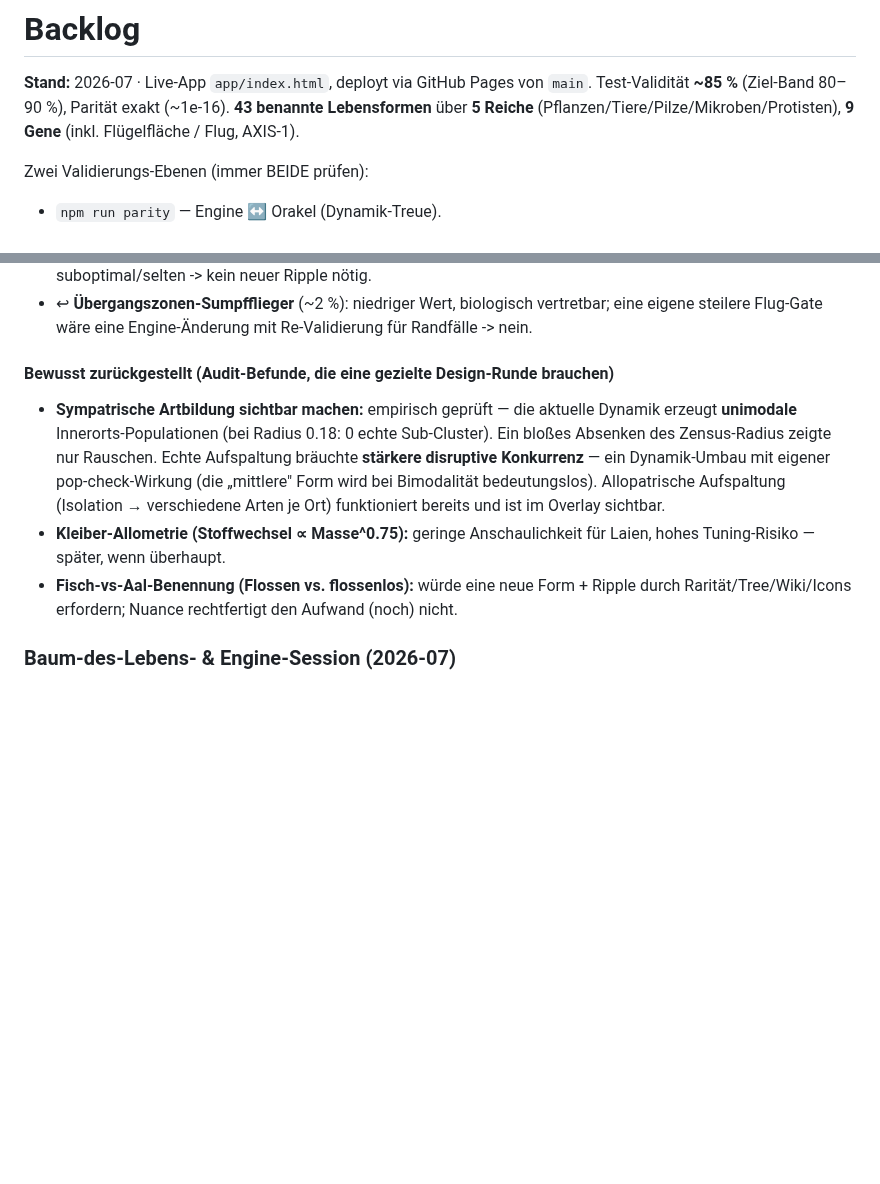
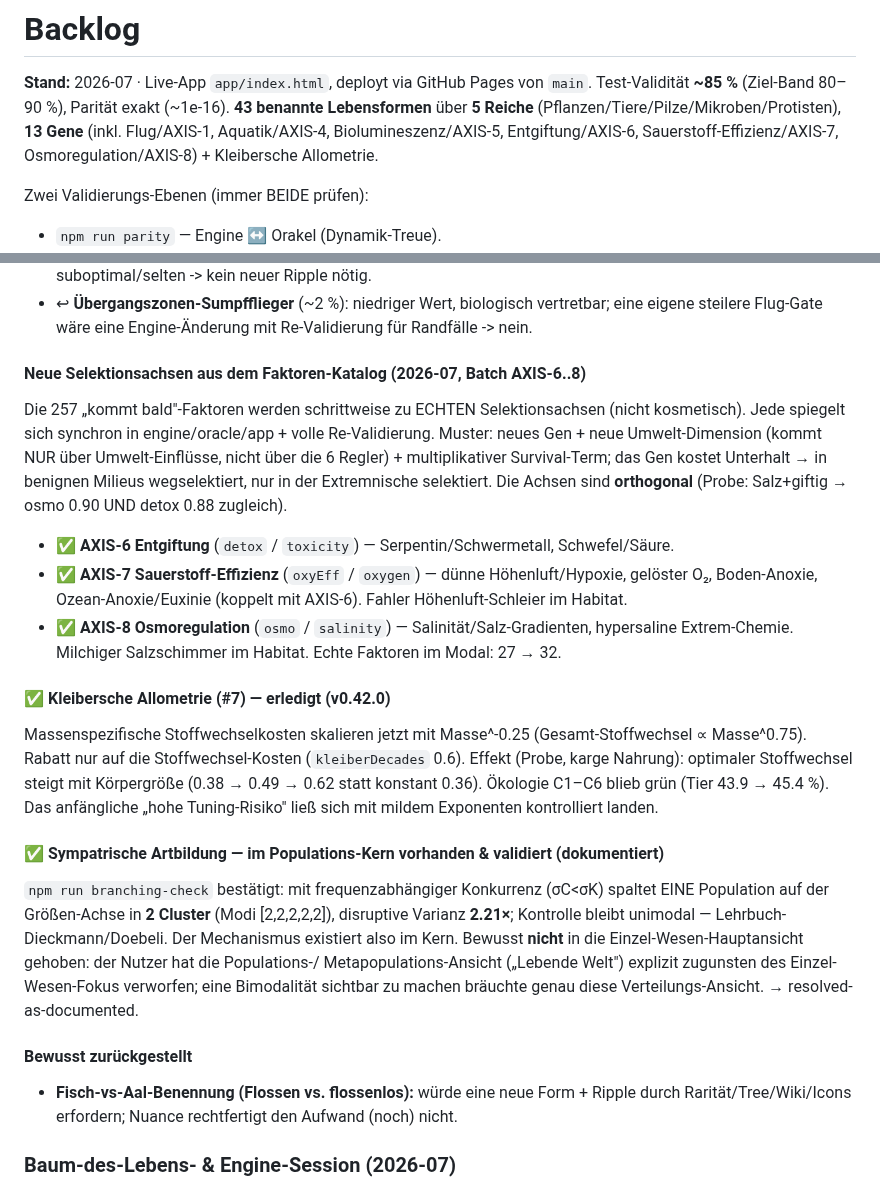
Before and after one commit to allawallabedalla/evolve, a Markdown page: BACKLOG.md, 2 parts joined by grey strips. GitHub-like rendering; blank space fills up the shorter version.

Commit message:
BACKLOG: AXIS-6..8, Kleiber (#7) erledigt; Sympatrie im Kern validiert (dokumentiert)
Backlog-Stand nach dem Achsen-Batch: 13 Gene, AXIS-6/7/8 als echte Selektions-
achsen aus dem Faktoren-Katalog, Kleibersche Allometrie erledigt. Sympatrische
Artbildung (#6) ist im Populations-Kern per branching-check validiert (2 Cluster,
2.21x disruptiv) — bewusst nicht in die Einzel-Wesen-Ansicht gehoben (Nutzer hat
die Populations-Ansicht zugunsten des Einzel-Fokus verworfen).

Co-Authored-By: Claude Opus 4.8 <noreply@anthropic.com>
Claude-Session: https://claude.ai/code/session_01CRfnrFhi8PZ9XGUorD9uKf

```diff
--- a/BACKLOG.md
+++ b/BACKLOG.md
@@ -3,7 +3,8 @@
 **Stand:** 2026-07 · Live-App `app/index.html`, deployt via GitHub Pages von `main`.
 Test-Validität **~85 %** (Ziel-Band 80–90 %), Parität exakt (~1e-16).
 **43 benannte Lebensformen** über **5 Reiche** (Pflanzen/Tiere/Pilze/Mikroben/Protisten),
-**9 Gene** (inkl. Flügelfläche / Flug, AXIS-1).
+**13 Gene** (inkl. Flug/AXIS-1, Aquatik/AXIS-4, Biolumineszenz/AXIS-5, Entgiftung/AXIS-6,
+Sauerstoff-Effizienz/AXIS-7, Osmoregulation/AXIS-8) + Kleibersche Allometrie.
 
 Zwei Validierungs-Ebenen (immer BEIDE prüfen):
 - `npm run parity` — Engine ↔ Orakel (Dynamik-Treue).
@@ -71,15 +72,34 @@ jeweils einzeln nach `main` gemerged (Auto-Deploy):
 - ↩︎ **Übergangszonen-Sumpfflieger** (~2 %): niedriger Wert, biologisch vertretbar; eine
   eigene steilere Flug-Gate wäre eine Engine-Änderung mit Re-Validierung für Randfälle -> nein.
 
-#### Bewusst zurückgestellt (Audit-Befunde, die eine gezielte Design-Runde brauchen)
-- **Sympatrische Artbildung sichtbar machen:** empirisch geprüft — die aktuelle Dynamik
-  erzeugt **unimodale** Innerorts-Populationen (bei Radius 0.18: 0 echte Sub-Cluster). Ein
-  bloßes Absenken des Zensus-Radius zeigte nur Rauschen. Echte Aufspaltung bräuchte
-  **stärkere disruptive Konkurrenz** — ein Dynamik-Umbau mit eigener pop-check-Wirkung
-  (die „mittlere" Form wird bei Bimodalität bedeutungslos). Allopatrische Aufspaltung
-  (Isolation → verschiedene Arten je Ort) funktioniert bereits und ist im Overlay sichtbar.
-- **Kleiber-Allometrie (Stoffwechsel ∝ Masse^0.75):** geringe Anschaulichkeit für Laien,
-  hohes Tuning-Risiko — später, wenn überhaupt.
+#### Neue Selektionsachsen aus dem Faktoren-Katalog (2026-07, Batch AXIS-6..8)
+Die 257 „kommt bald"-Faktoren werden schrittweise zu ECHTEN Selektionsachsen (nicht kosmetisch).
+Jede spiegelt sich synchron in engine/oracle/app + volle Re-Validierung. Muster: neues Gen +
+neue Umwelt-Dimension (kommt NUR über Umwelt-Einflüsse, nicht über die 6 Regler) + multiplikativer
+Survival-Term; das Gen kostet Unterhalt → in benignen Milieus wegselektiert, nur in der Extremnische
+selektiert. Die Achsen sind **orthogonal** (Probe: Salz+giftig → osmo 0.90 UND detox 0.88 zugleich).
+- ✅ **AXIS-6 Entgiftung** (`detox` / `toxicity`) — Serpentin/Schwermetall, Schwefel/Säure.
+- ✅ **AXIS-7 Sauerstoff-Effizienz** (`oxyEff` / `oxygen`) — dünne Höhenluft/Hypoxie, gelöster O₂,
+  Boden-Anoxie, Ozean-Anoxie/Euxinie (koppelt mit AXIS-6). Fahler Höhenluft-Schleier im Habitat.
+- ✅ **AXIS-8 Osmoregulation** (`osmo` / `salinity`) — Salinität/Salz-Gradienten, hypersaline
+  Extrem-Chemie. Milchiger Salzschimmer im Habitat. Echte Faktoren im Modal: 27 → 32.
+
+#### ✅ Kleibersche Allometrie (#7) — erledigt (v0.42.0)
+Massenspezifische Stoffwechselkosten skalieren jetzt mit Masse^-0.25 (Gesamt-Stoffwechsel ∝
+Masse^0.75). Rabatt nur auf die Stoffwechsel-Kosten (`kleiberDecades` 0.6). Effekt (Probe, karge
+Nahrung): optimaler Stoffwechsel steigt mit Körpergröße (0.38 → 0.49 → 0.62 statt konstant 0.36).
+Ökologie C1–C6 blieb grün (Tier 43.9 → 45.4 %). Das anfängliche „hohe Tuning-Risiko" ließ sich mit
+mildem Exponenten kontrolliert landen.
+
+#### ✅ Sympatrische Artbildung — im Populations-Kern vorhanden & validiert (dokumentiert)
+`npm run branching-check` bestätigt: mit frequenzabhängiger Konkurrenz (σC<σK) spaltet EINE
+Population auf der Größen-Achse in **2 Cluster** (Modi [2,2,2,2,2]), disruptive Varianz **2.21×**;
+Kontrolle bleibt unimodal — Lehrbuch-Dieckmann/Doebeli. Der Mechanismus existiert also im Kern.
+Bewusst **nicht** in die Einzel-Wesen-Hauptansicht gehoben: der Nutzer hat die Populations-/
+Metapopulations-Ansicht („Lebende Welt") explizit zugunsten des Einzel-Wesen-Fokus verworfen;
+eine Bimodalität sichtbar zu machen bräuchte genau diese Verteilungs-Ansicht. → resolved-as-documented.
+
+#### Bewusst zurückgestellt
 - **Fisch-vs-Aal-Benennung (Flossen vs. flossenlos):** würde eine neue Form + Ripple durch
   Rarität/Tree/Wiki/Icons erfordern; Nuance rechtfertigt den Aufwand (noch) nicht.
 
```
